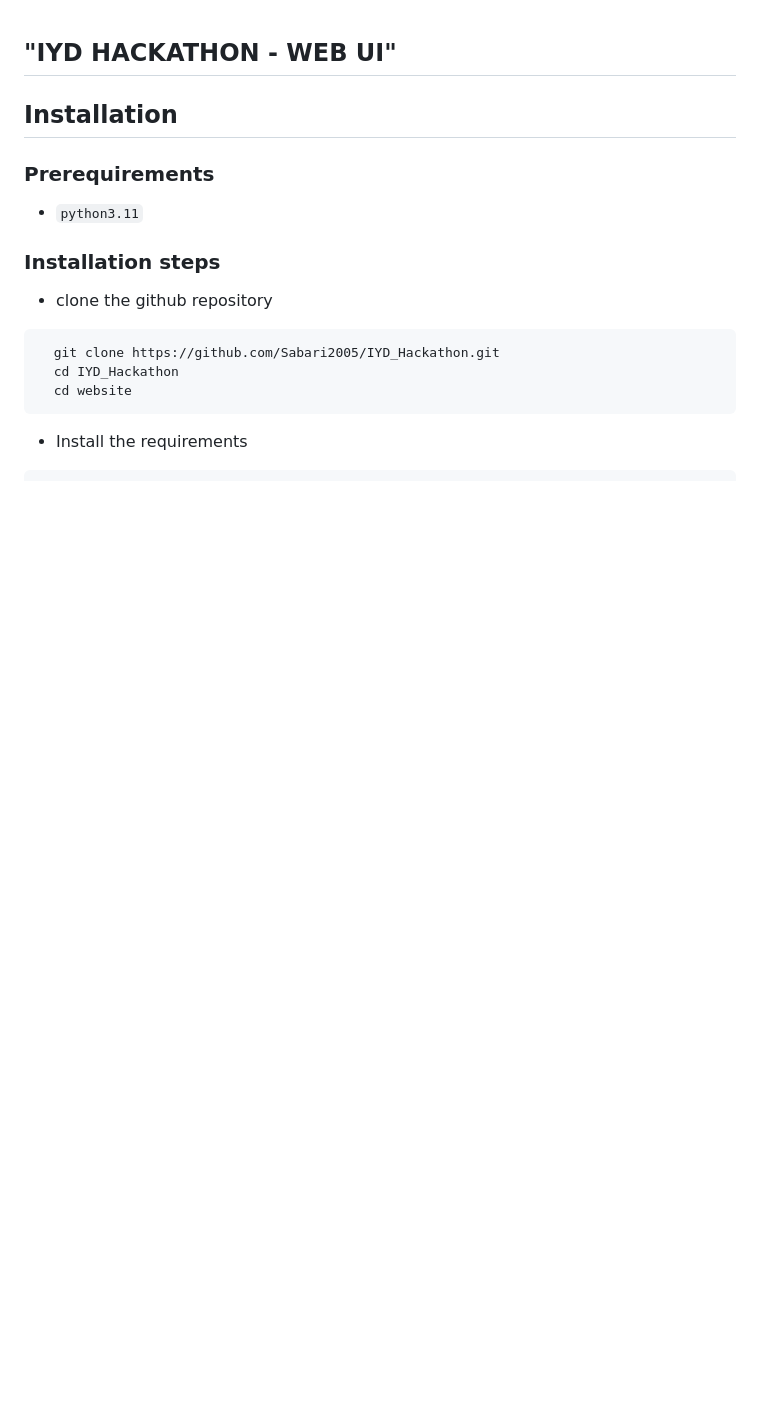
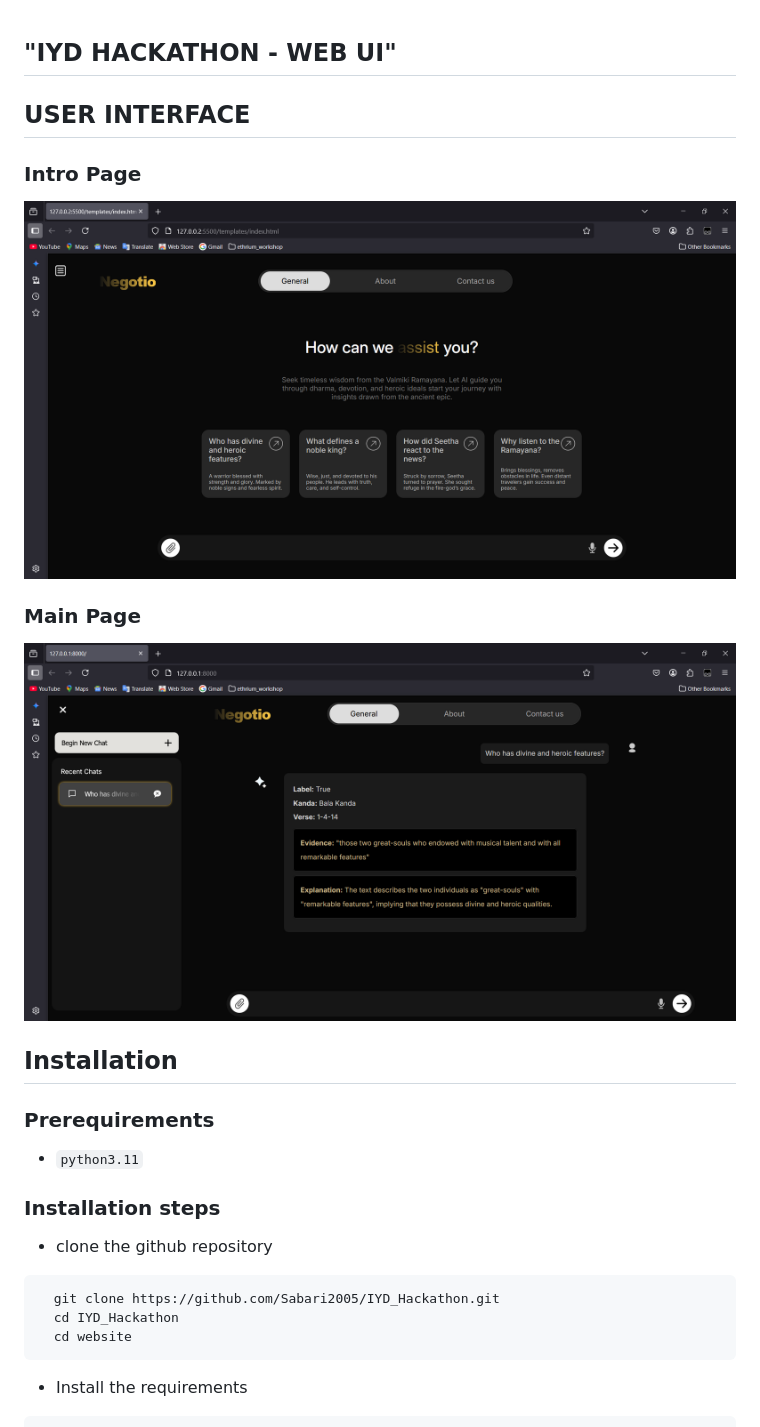
Before and after one commit to Sabari2005/IYD_HACKATHON, a Markdown page: website/readme.md, the part around the change. GitHub-like rendering; pictures changed too: assets/front_banner.png (added), assets/main_banner.png (added); blank space fills up the shorter version.

```diff
--- a/website/readme.md
+++ b/website/readme.md
@@ -1,4 +1,14 @@
 ## "IYD HACKATHON - WEB UI"
+
+## USER INTERFACE
+
+### Intro Page
+
+![Intro page](/assets/front_banner.png)
+
+### Main Page
+
+![Intro page](/assets/main_banner.png)
 
 ## Installation
 
```
Also changed, not shown: 2 other files.
